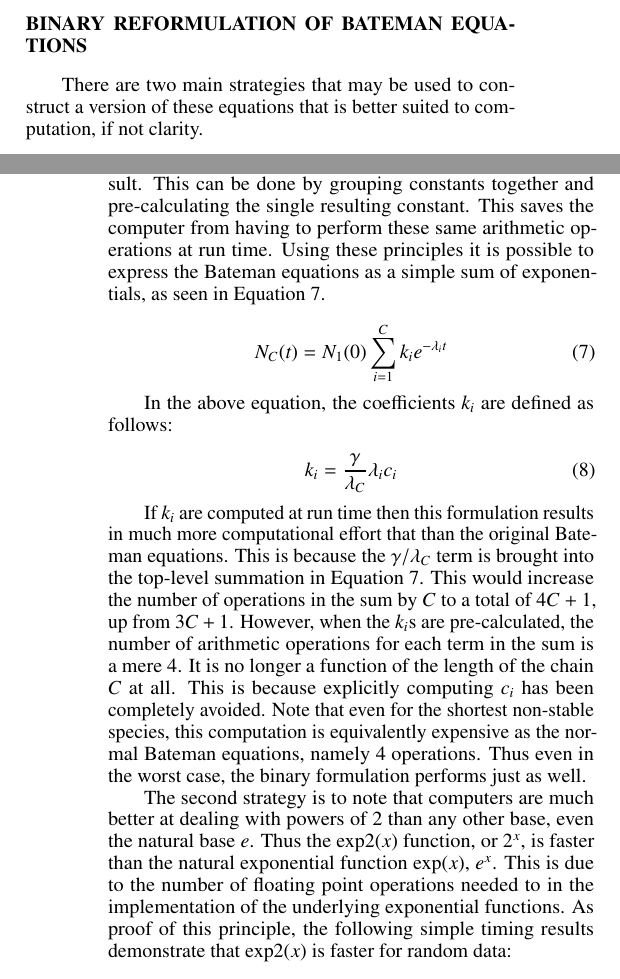
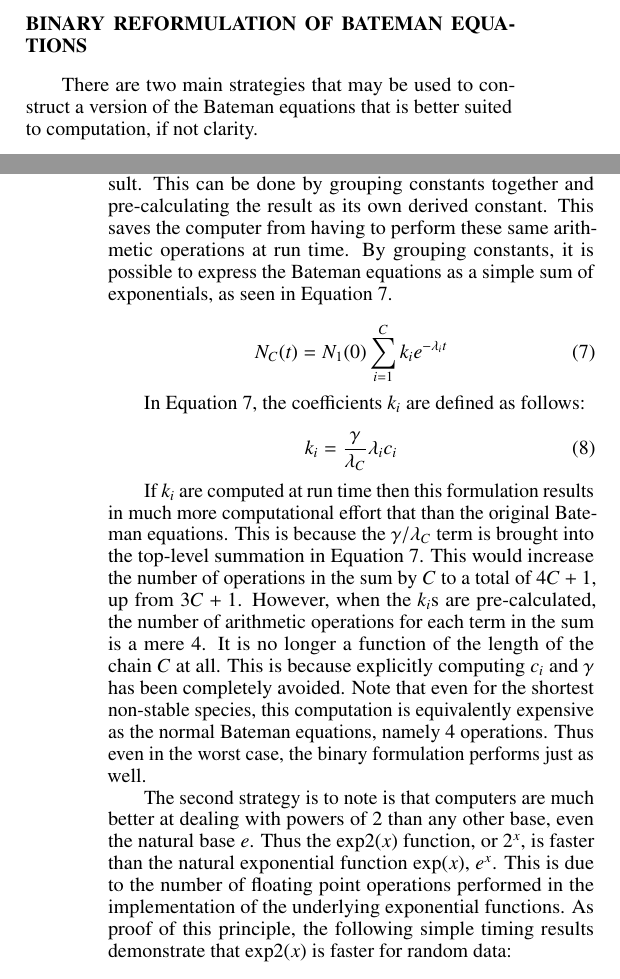
Before and after one commit to scopatz/ans2015-decay, a LaTeX document (ans2015-decay.tex): two parts of the columns of pages 1 and 2 of 3, joined at a grey line, cut so that both start at the same text. Compiled offline with pdfLaTeX.

Commit message:
some edits

```diff
--- a/ans2015-decay.tex
+++ b/ans2015-decay.tex
@@ -172,23 +172,23 @@ at any point in time.
 
 \section{Binary Reformulation of Bateman Equations}
 \label{bin}
-There are two main strategies that may be used to construct a version of these
-equations that is better suited to computation, if not clarity.
+There are two main strategies that may be used to construct a version of the
+Bateman equations that is better suited to computation, if not clarity.
 
 The first strategy is to minimize the number of arithmetic
 operations that must be performed to achieve the same result.
-This can be done by grouping constants together and pre-calculating the single
-resulting constant. This saves the
+This can be done by grouping constants together and pre-calculating the
+result as its own derived constant. This saves the
 computer from having to perform these same arithmetic operations at run time.
-Using these principles it is possible to express the Bateman equations as a simple sum of
-exponentials, as seen in Equation \ref{N_C_bin}.
+By grouping constants, it is possible to express the Bateman equations as a
+simple sum of exponentials, as seen in Equation \ref{N_C_bin}.
 
 \begin{equation}
 \label{N_C_bin}
 N_C(t) = N_1(0) \sum_{i=1}^C k_{i} e^{-\lambda_i t}
 \end{equation}
 
-In the above equation, the coefficients $k_i$ are defined as follows:
+In Equation \ref{N_C_bin}, the coefficients $k_i$ are defined as follows:
 
 \begin{equation}
 \label{k_i}
@@ -203,16 +203,16 @@ sum by $C$ to a total of $4C+1$, up from $3C+1$.
 However, when the $k_i$s  are pre-calculated,
 the number of arithmetic operations for each term in the sum is a mere 4.
 It is no longer a function of the length of the chain $C$ at all.  This is
-because explicitly computing $c_i$ has been completely avoided.
+because explicitly computing $c_i$ and $\gamma$ has been completely avoided.
 Note that even for the shortest non-stable species, this computation is
 equivalently expensive as the normal Bateman equations, namely 4 operations.
 Thus even in the worst case, the binary formulation performs just as well.
 
-The second strategy is to note that computers are much better at dealing with
-powers of 2 than any other base, even the natural base $e$. Thus the
+The second strategy is to note is that computers are much better at dealing
+with powers of 2 than any other base, even the natural base $e$. Thus the
 $\mathrm{exp2}(x)$ function, or $2^x$, is faster than the natural exponential
 function $\exp(x)$, $e^x$.  This is due to the number of floating point
-operations needed to in the implementation of the underlying exponential
+operations performed in the implementation of the underlying exponential
 functions. As proof of this principle, the following simple timing results
 demonstrate that $\mathrm{exp2}(x)$ is faster for random data:
 
```
Also changed, not shown: ans2015-decay.tex (6 more changed lines).
